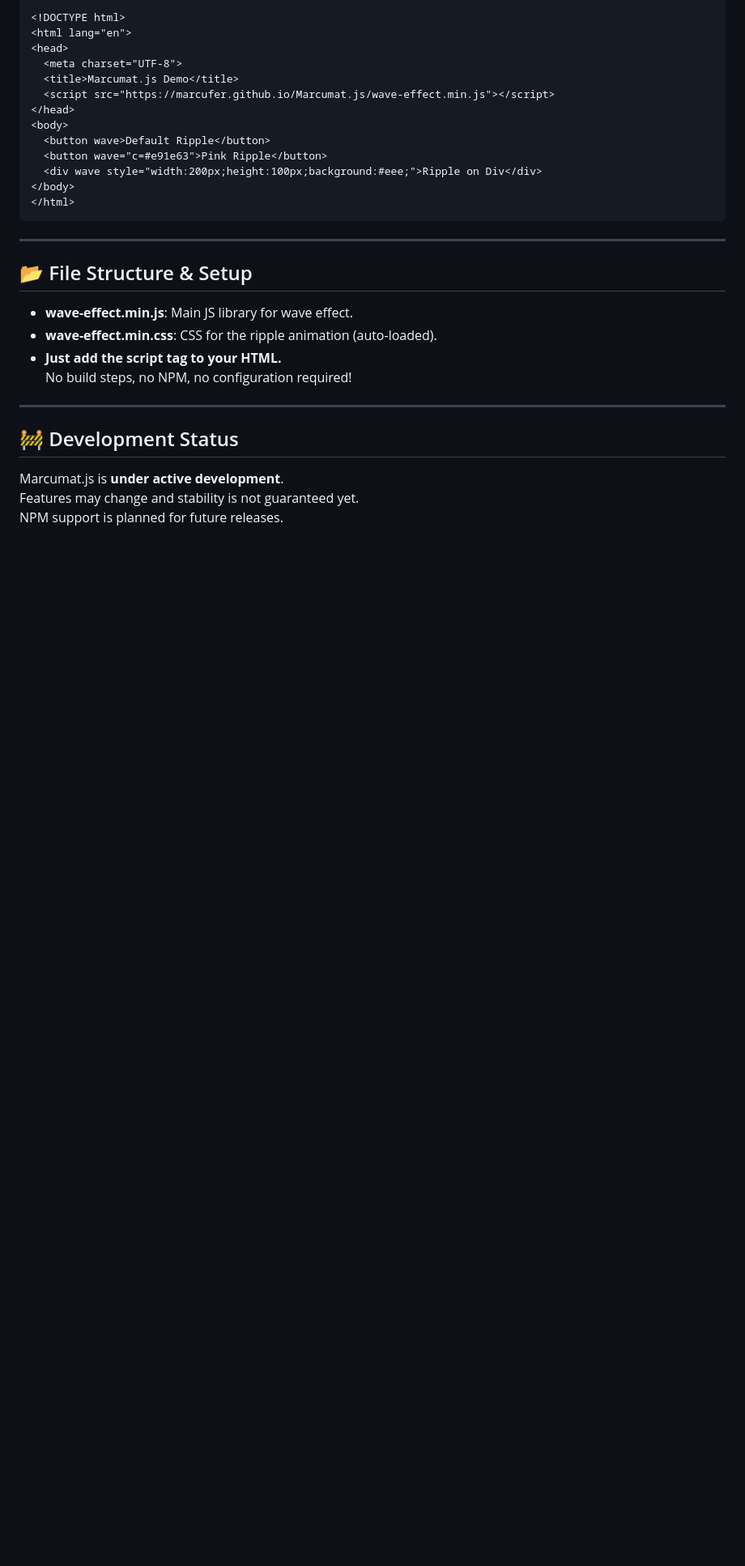
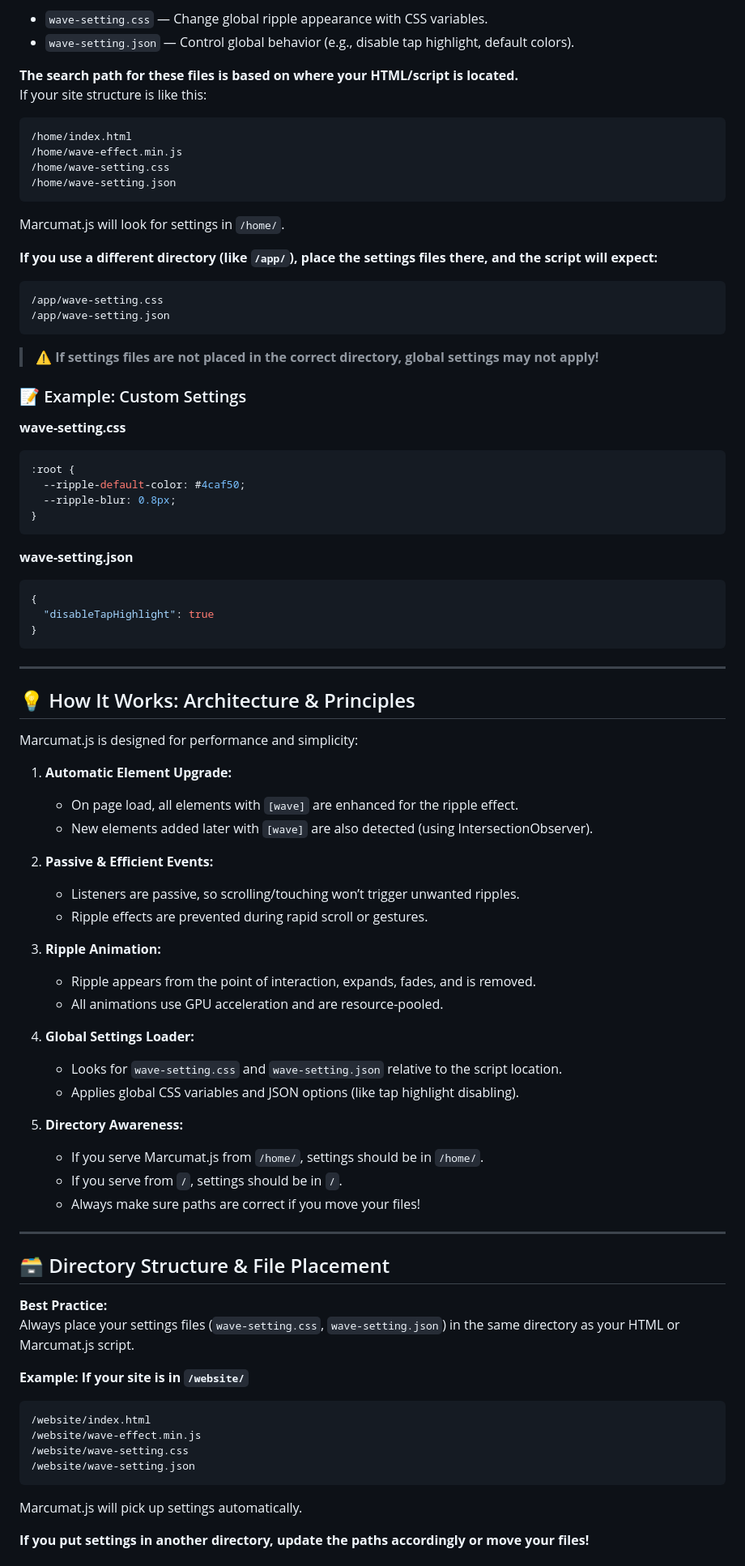
Before and after one commit to marcufer/Marcumat.js, a Markdown page: README.md, the part around the change printed below. Shown: that part at 81% size. Rendered like a GitHub page; blank space fills up the shorter version.

````diff
--- a/README.md
+++ b/README.md
@@ -83,33 +60,83 @@ You can customize the ripple color and behavior:
 
-```html
-<!DOCTYPE html>
-<html lang="en">
-<head>
-  <meta charset="UTF-8">
-  <title>Marcumat.js Demo</title>
-  <script src="https://marcufer.github.io/Marcumat.js/wave-effect.min.js"></script>
-</head>
-<body>
-  <button wave>Default Ripple</button>
-  <button wave="c=#e91e63">Pink Ripple</button>
-  <div wave style="width:200px;height:100px;background:#eee;">Ripple on Div</div>
-</body>
-</html>
+- `wave-setting.css` — Change global ripple appearance with CSS variables.
+- `wave-setting.json` — Control global behavior (e.g., disable tap highlight, default colors).
+
+**The search path for these files is based on where your HTML/script is located.**
+If your site structure is like this:
+
+```
+/home/index.html
+/home/wave-effect.min.js
+/home/wave-setting.css
+/home/wave-setting.json
+```
+Marcumat.js will look for settings in `/home/`.
+
+**If you use a different directory (like `/app/`), place the settings files there, and the script will expect:**
+```
+/app/wave-setting.css
+/app/wave-setting.json
+```
+> ⚠️ **If settings files are not placed in the correct directory, global settings may not apply!**
+
+### 📝 Example: Custom Settings
+
+**wave-setting.css**
+```css
+:root {
+  --ripple-default-color: #4caf50;
+  --ripple-blur: 0.8px;
+}
+```
+**wave-setting.json**
+```json
+{
+  "disableTapHighlight": true
+}
 ```
 
 ---
 
-## 📂 File Structure & Setup
+## 💡 How It Works: Architecture & Principles
 
-- **wave-effect.min.js**: Main JS library for wave effect.
-- **wave-effect.min.css**: CSS for the ripple animation (auto-loaded).
-- **Just add the script tag to your HTML.**
-  No build steps, no NPM, no configuration required!
+Marcumat.js is designed for performance and simplicity:
+
+1. **Automatic Element Upgrade:**
+   - On page load, all elements with `[wave]` are enhanced for the ripple effect.
+   - New elements added later with `[wave]` are also detected (using IntersectionObserver).
+
+2. **Passive & Efficient Events:**
+   - Listeners are passive, so scrolling/touching won’t trigger unwanted ripples.
+   - Ripple effects are prevented during rapid scroll or gestures.
+
+3. **Ripple Animation:**
+   - Ripple appears from the point of interaction, expands, fades, and is removed.
+   - All animations use GPU acceleration and are resource-pooled.
+
+4. **Global Settings Loader:**
+   - Looks for `wave-setting.css` and `wave-setting.json` relative to the script location.
+   - Applies global CSS variables and JSON options (like tap highlight disabling).
+
+5. **Directory Awareness:**
+   - If you serve Marcumat.js from `/home/`, settings should be in `/home/`.
+   - If you serve from `/`, settings should be in `/`.
+   - Always make sure paths are correct if you move your files!
 
 ---
 
-## 🚧 Development Status
+## 🗃️ Directory Structure & File Placement
 
-Marcumat.js is **under active development**.
-Features may change and stability is not guaranteed yet.
-NPM support is planned for future releases.
+**Best Practice:**
+Always place your settings files (`wave-setting.css`, `wave-setting.json`) in the same directory as your HTML or Marcumat.js script.
+
+**Example: If your site is in `/website/`**
+```
+/website/index.html
+/website/wave-effect.min.js
+/website/wave-setting.css
+/website/wave-setting.json
+```
+Marcumat.js will pick up settings automatically.
+
+**If you put settings in another directory, update the paths accordingly or move your files!**
+
````
Also changed, not shown: other parts of README.md (+42 -50 lines).
